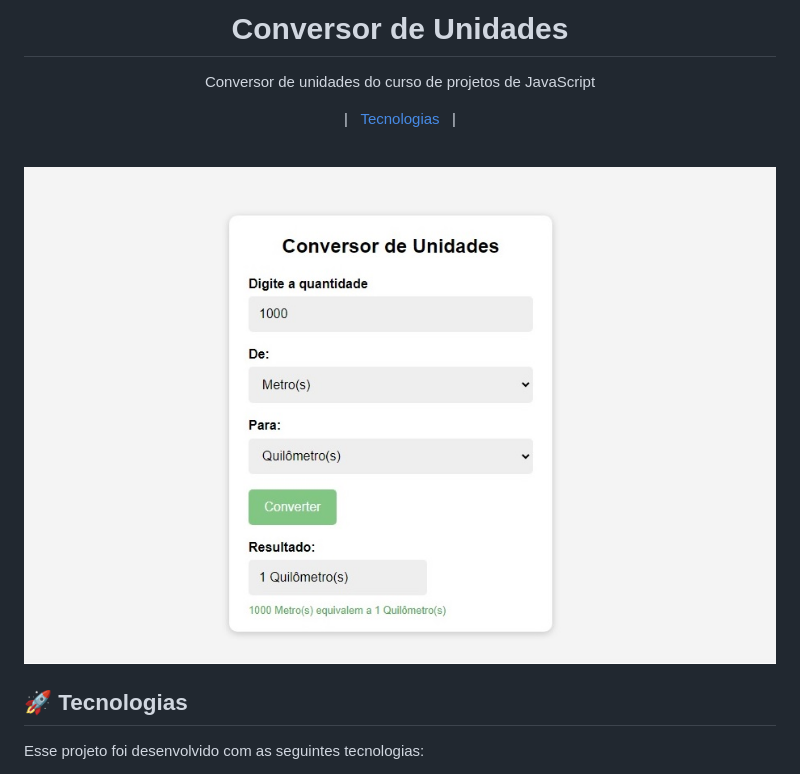
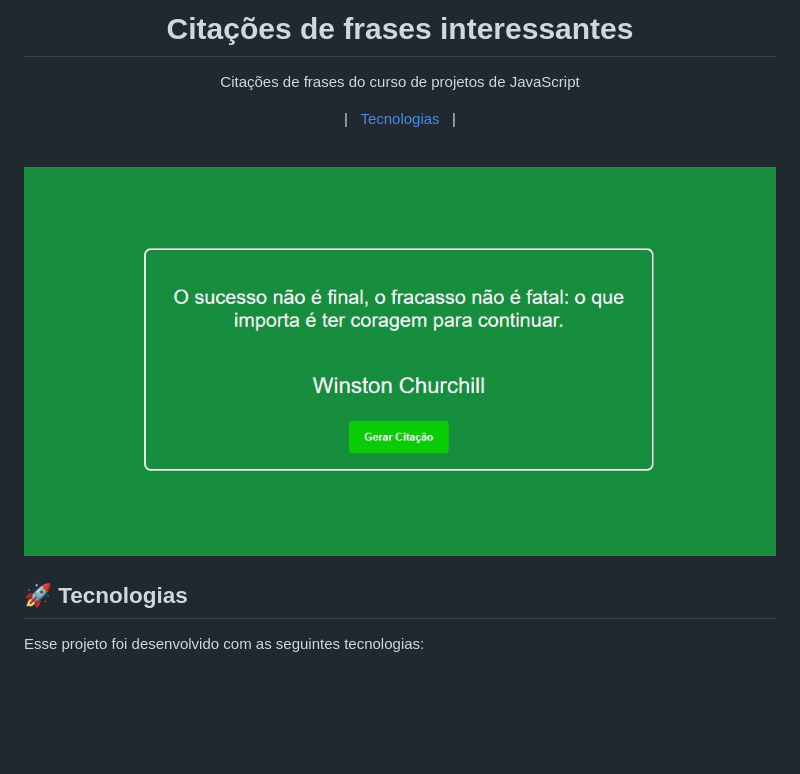
Before and after one commit to RenatodeePaula/citacoes-de-frases, a Markdown page: .github/README.md, the part around the change. Drawn GitHub-style; pictures changed too: .github/preview.jpg; blank space fills up the shorter version.

```diff
--- a/.github/README.md
+++ b/.github/README.md
@@ -1,7 +1,7 @@
-<h1 align="center"> Conversor de Unidades </h1>
+<h1 align="center"> Citações de frases interessantes </h1>
 
 <p align="center">
-Conversor de unidades do curso de projetos de JavaScript <br/>
+Citações de frases do curso de projetos de JavaScript <br/>
 </p>
 
 <p align="center">
```
